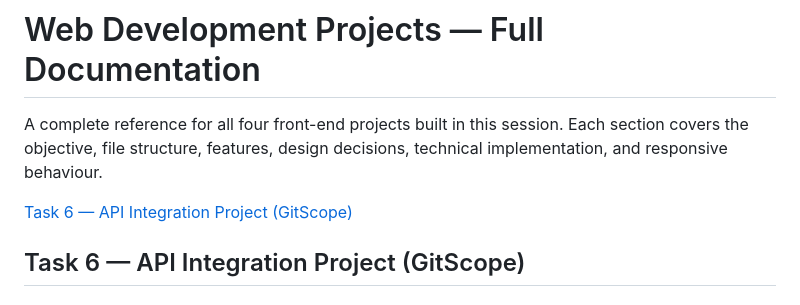
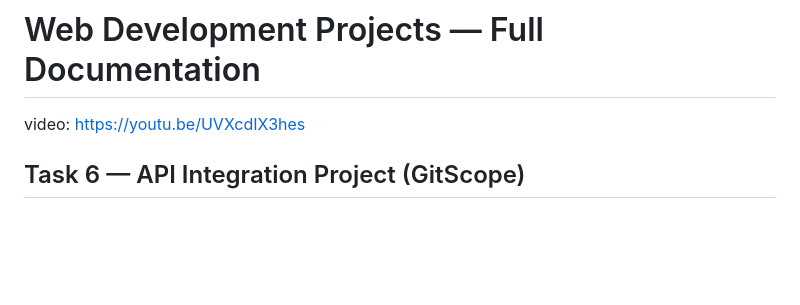
Before and after one commit to AubaidAhmedSaiyed/synent-task6-APIIntegration-aubaid, a Markdown page: README.md, the part around the change. Drawn GitHub-style; blank space fills up the shorter version.

```diff
--- a/README.md
+++ b/README.md
@@ -1,8 +1,7 @@
 # Web Development Projects — Full Documentation
 
-A complete reference for all four front-end projects built in this session. Each section covers the objective, file structure, features, design decisions, technical implementation, and responsive behaviour.
+video: https://youtu.be/UVXcdIX3hes
 
-[Task 6 — API Integration Project (GitScope)](#task-6--api-integration-project-gitscope)
 
 
 
```
